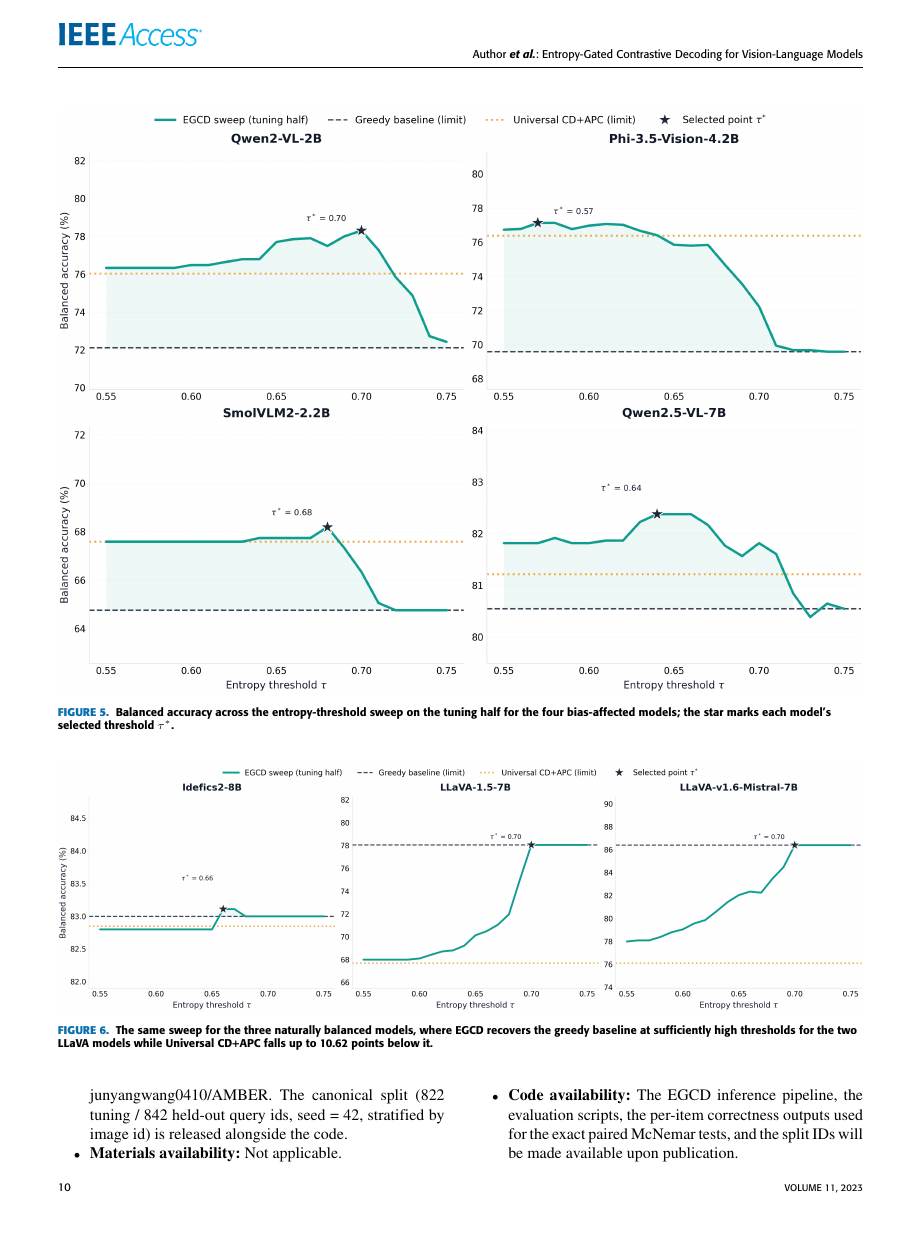
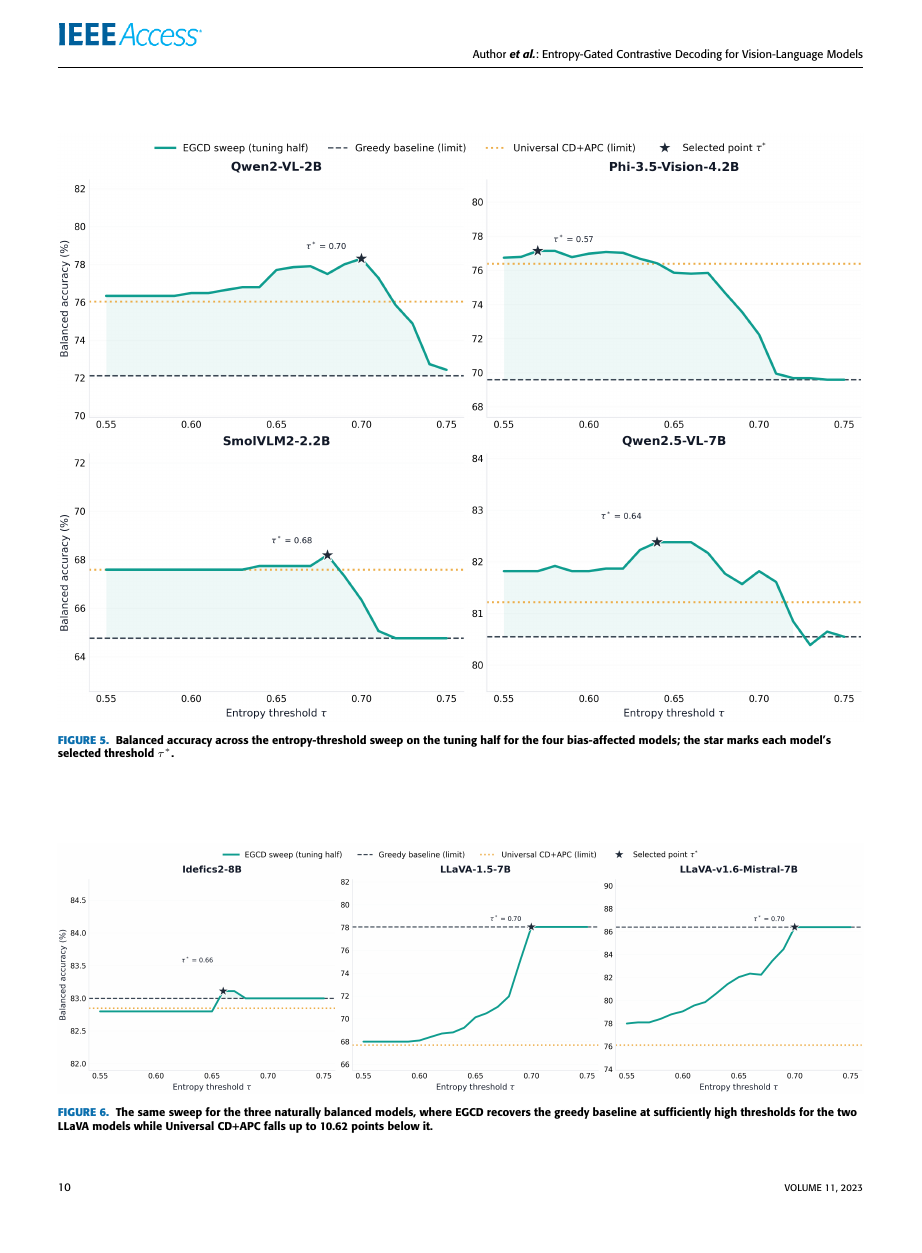
Before and after one commit to Farhan-ux/res-con, a LaTeX paper (IEEE_Access/EGCD_IEEE_Access.tex): page 10 of 13 before the commit and page 10 of 14 after it. The pictures show the PDF file IEEE_Access/EGCD_IEEE_Access.pdf that the author committed with the source.

Commit message:
Fix IEEE layout: keep figures and appendix floats with their text, add colored hyperlinks

```diff
--- a/IEEE_Access/EGCD_IEEE_Access.tex
+++ b/IEEE_Access/EGCD_IEEE_Access.tex
@@ -12,6 +12,19 @@
 \usepackage{algorithmicx}
 \usepackage{algpseudocode}
 \usepackage{url}
+
+% Float placement tuning: let two wide figures share a page top and pack float pages
+% tightly, so figures land near their first reference instead of trailing past it.
+\setcounter{dbltopnumber}{3}
+\setcounter{totalnumber}{5}
+\renewcommand{\topfraction}{0.95}
+\renewcommand{\dbltopfraction}{0.95}
+\renewcommand{\textfraction}{0.05}
+\renewcommand{\floatpagefraction}{0.8}
+\renewcommand{\dblfloatpagefraction}{0.8}
+
+% Clickable, colored cross-references and citations
+\usepackage[colorlinks=true,linkcolor=blue,citecolor=blue,urlcolor=blue]{hyperref}
 
 \makeatletter
 \AtBeginDocument{\DeclareMathVersion{bold}
@@ -278,23 +291,23 @@ Table~\ref{tab:main} summarises the five decoding regimes. Three patterns stand
 \end{tabular}
 \end{table*}
 
+\Figure[t!p](topskip=0pt, botskip=0pt, midskip=0pt)[width=\textwidth]{fig2.png}{Balanced accuracy on the held-out half (842 queries) for the seven models under greedy decoding, Universal CD+APC, VCD, LLC, and EGCD, ordered by EGCD's gain over greedy decoding.\label{fig:balacc}}
+
 Figure~\ref{fig:balacc} shows the balanced-accuracy comparison. On Qwen2-VL-2B, EGCD adds 9.74 points over greedy decoding and 3.14 over universal CD+APC. That 3.14 gap is the only EGCD-over-CD improvement on the four biased models that holds up under an exact paired McNemar test \cite{dietterich1998approximate} on per-item correctness ($p = 0.002$, 30 discordant pairs favouring EGCD versus 10 favouring CD). On the remaining three biased architectures, Phi-3.5-Vision-4.2B, SmolVLM2-2.2B, and Qwen2.5-VL-7B, the gap to CD is not significant under the same test ($p = 1.00, 1.00, 0.24$ respectively). McNemar's test compares per-item accuracy, and the reported p-values are unadjusted for multiple comparisons; the balanced-accuracy gaps in Table~\ref{tab:main} are descriptive. On the two LLaVA models, EGCD significantly outperforms universal CD because the gate stays idle where universal CD catastrophically fails (LLaVA-1.5: $p < 0.001$, 160 discordant pairs favouring EGCD versus 48 favouring CD; LLaVA-v1.6: $p < 0.001$, 123 discordant pairs favouring EGCD versus 29 favouring CD). The VCD and LLC rows make the same point from a different angle. VCD uses a noised image as its amateur and is the strongest single method on SmolVLM2-2.2B (67.76, against EGCD's 67.33). LLC reads amateur logits from the model's own shallow decoder layer; it stays within 2.1 points of the greedy baseline on every model and changes no answer on Qwen2-VL-2B, where the headroom is largest, or on SmolVLM2-2.2B, Qwen2.5-VL-7B, and LLaVA-v1.6-Mistral-7B. A universal amateur helps when its bias lines up with the model's failure mode, and does nothing when it does not. The gate is what connects the corrective pathway to the queries that actually need it.
-
-\Figure[t!](topskip=0pt, botskip=0pt, midskip=0pt)[width=\textwidth]{fig2.png}{Balanced accuracy on the held-out half (842 queries) for the seven models under greedy decoding, Universal CD+APC, VCD, LLC, and EGCD, ordered by EGCD's gain over greedy decoding.\label{fig:balacc}}
 
 \subsection{Resolving Visual Inertia in Biased Architectures}\label{subsec:resolve}
 
 SmolVLM2-2.2B and Qwen2-VL-2B start with baseline recalls of 31.47\% and 47.00\%, respectively. In both cases, cross-attention stagnates and language priors dominate, so the models answer No to relations that actually hold. Universal CD+APC corrects this bias by shifting the output distribution in the opposite direction. On Qwen2-VL-2B, Recall climbs to 74.95\%, but Specificity falls from 94.43\% to 79.67\%. The shift is one-sided: recall rises by 28 points while specificity falls by 15, so the model trades a No-bias for a Yes-bias. Figure~\ref{fig:delta} traces the net effect of this trade-off on balanced accuracy.
 
-\Figure[t!](topskip=0pt, botskip=0pt, midskip=0pt)[width=\textwidth]{fig3.png}{Change in balanced accuracy relative to greedy decoding, per model and method: Universal CD+APC buys its gains with a 10--11 point collapse on the two LLaVA models, while EGCD keeps the gains without the collapse.\label{fig:delta}}
+\Figure[t!p](topskip=0pt, botskip=0pt, midskip=0pt)[width=\textwidth]{fig3.png}{Change in balanced accuracy relative to greedy decoding, per model and method: Universal CD+APC buys its gains with a 10--11 point collapse on the two LLaVA models, while EGCD keeps the gains without the collapse.\label{fig:delta}}
 
 The gate makes the recall--specificity trade less costly rather than removing it. At the selected threshold, Qwen2-VL-2B reaches 80.45\% balanced accuracy, with Recall at 72.88\% and Specificity at 88.02\%: Recall ends up about two points short of universal CD (74.95\%) while Specificity falls far less (CD drops to 79.67\%). SmolVLM2 peaks at its threshold with 67.33\%, improving recall at a smaller Specificity cost than universal CD+APC. Figure~\ref{fig:recspec} compares Recall and Specificity for the four bias-affected models under all five decoding regimes. EGCD still sacrifices some specificity relative to greedy decoding (Qwen2-VL: 94.43 $\rightarrow$ 88.02; Phi-3.5: 91.92 $\rightarrow$ 81.34), but the cost is smaller than what universal CD+APC pays for the same recall.
 
-\Figure[t!](topskip=0pt, botskip=0pt, midskip=0pt)[width=\textwidth]{fig4.png}{Recall and Specificity on the held-out half for the four bias-affected models, where Universal CD+APC buys its recall by spending specificity and EGCD recovers most of the recall at a fraction of the specificity cost.\label{fig:recspec}}
+\Figure[t!p](topskip=0pt, botskip=0pt, midskip=0pt)[width=\textwidth]{fig4.png}{Recall and Specificity on the held-out half for the four bias-affected models, where Universal CD+APC buys its recall by spending specificity and EGCD recovers most of the recall at a fraction of the specificity cost.\label{fig:recspec}}
 
 Figure~\ref{fig:sweep} sweeps $\tau$ over $[0.550, 0.750]$ for the four bias-affected architectures. Each curve rises above both reference lines, hits a peak ($\tau^{*} = 0.70, 0.57, 0.68$, and $0.64$ for Qwen2-VL-2B, Phi-3.5-Vision-4.2B, SmolVLM2-2.2B, and Qwen2.5-VL-7B), and then falls back toward baseline once $\tau$ moves past the entropy mass of genuine conflicts.
 
-\Figure[t!](topskip=0pt, botskip=0pt, midskip=0pt)[width=\textwidth]{fig5.png}{Balanced accuracy across the entropy-threshold sweep on the tuning half for the four bias-affected models; the star marks each model's selected threshold $\tau^{*}$.\label{fig:sweep}}
+\Figure[t!p](topskip=0pt, botskip=0pt, midskip=0pt)[width=\textwidth]{fig5.png}{Balanced accuracy across the entropy-threshold sweep on the tuning half for the four bias-affected models; the star marks each model's selected threshold $\tau^{*}$.\label{fig:sweep}}
 
 \subsection{The Architectural Boundary of Contrastive Interventions}\label{subsec:boundary}
 
@@ -302,7 +315,7 @@ Contrastive decoding is not a universal tool. LLaVA-1.5-7B and LLaVA-v1.6-Mistra
 
 The gate handles this distinction without any explicit instruction. Balanced models maintain compact first-token distributions, entropy rarely crosses $\tau^{*}$, and the gate does not activate. As a result, EGCD preserves 75.11\% on LLaVA-1.5-7B and 85.65\% on LLaVA-v1.6-Mistral-7B, matching greedy decoding within 0.10 percentage points (the gate routes at most two of the 842 held-out queries at the selected $\tau^{*}$). Figure~\ref{fig:sound} shows the sweep for the naturally balanced architectures: Idefics2-8B does not differ from greedy decoding (exact paired McNemar $p = 1.00$) or from universal CD+APC ($p = 0.07$), and LLaVA-1.5-7B recovers its baseline at $\tau^{*} = 0.70$. At the selected operating points the output matches the baseline whenever no conflict is present, so the contrastive pass is conditional rather than mandatory.
 
-\Figure[t!](topskip=0pt, botskip=0pt, midskip=0pt)[width=\textwidth]{fig6.png}{The same sweep for the three naturally balanced models, where EGCD recovers the greedy baseline at sufficiently high thresholds for the two LLaVA models while Universal CD+APC falls up to 10.62 points below it.\label{fig:sound}}
+\Figure[t!p](topskip=0pt, botskip=0pt, midskip=0pt)[width=\textwidth]{fig6.png}{The same sweep for the three naturally balanced models, where EGCD recovers the greedy baseline at sufficiently high thresholds for the two LLaVA models while Universal CD+APC falls up to 10.62 points below it.\label{fig:sound}}
 
 \subsection{First-Token Entropy and Gating Threshold Dynamics}\label{subsec:dynamics}
 
@@ -310,7 +323,7 @@ The sweep shows what the routing decision is actually doing. For Qwen2-VL-2B, ba
 
 The naturally balanced models show the flat side of the same pattern. Idefics2-8B stays inside a 0.7-point band across the whole sweep (Figure~\ref{fig:sound}), which means its first-token entropy stays below the threshold during normal operation, so the costlier contrastive pass runs only when entropy crosses it. Figure~\ref{fig:all} gives the full sweep for all seven models, and the tuning-half numbers are in Appendix~\ref{app:sweep}. The two views together describe a gate that gets the cost of the intervention right in both directions. It pays for contrast where conflict is present and withholds it where there is none, which keeps inference cost in line.
 
-\Figure[t!](topskip=0pt, botskip=0pt, midskip=0pt)[width=\textwidth]{fig7.png}{Gain over greedy decoding across the entropy-threshold sweep for all seven models: every curve falls back toward zero as $\tau$ grows, and on the naturally balanced models a loose threshold costs up to 10.62 points.\label{fig:all}}
+\Figure[t!p](topskip=0pt, botskip=0pt, midskip=0pt)[width=\textwidth]{fig7.png}{Gain over greedy decoding across the entropy-threshold sweep for all seven models: every curve falls back toward zero as $\tau$ grows, and on the naturally balanced models a loose threshold costs up to 10.62 points.\label{fig:all}}
 
 On the held-out split, the first-token entropy predicts per-item correctness with a binary error-prediction AUC between 0.62 (SmolVLM2-2.2B) and 0.79 (Qwen2.5-VL-7B), with the remaining five models between 0.70 and 0.74 (Qwen2-VL-2B 0.71, Phi-3.5-Vision-4.2B 0.70, Idefics2-8B 0.74, LLaVA-1.5-7B 0.73, LLaVA-v1.6-Mistral-7B 0.73). The entropy probe thus carries signal about which queries the model answers incorrectly; whether high-entropy queries specifically benefit from CD, stratified by entropy and label, is left for future work.
 
@@ -350,7 +363,7 @@ The authors thank the anonymous reviewers for constructive feedback that improve
 
 Table~\ref{tab:sweep} reports the balanced accuracy of the entropy-threshold sweep on the tuning half (822 queries). It is the selection record: each model's peak here is the operating point $\tau^{*}$ that Section~\ref{sec:results} evaluates on the held-out half. The selected thresholds are 0.70 (Qwen2-VL-2B), 0.57 (Phi-3.5-Vision-4.2B), 0.68 (SmolVLM2-2.2B), 0.64 (Qwen2.5-VL-7B), 0.66 (Idefics2-8B), 0.70 (LLaVA-1.5-7B), and 0.70 (LLaVA-v1.6-Mistral-7B); recall and specificity at each operating point appear in Table~\ref{tab:main}. Ties in the tuning-half argmax are broken by selecting the lowest $\tau$. Figure~\ref{fig:heatmap} renders the held-out results of Table~\ref{tab:main} as three heatmaps and Figure~\ref{fig:gain} summarises the gain each selected threshold buys.
 
-\begin{table*}[!t]
+\begin{table*}[!tp]
 \caption{Balanced accuracy (\%) across the entropy-threshold sweep on the tuning half for all seven models; each model's peak on this grid is its selected operating point $\tau^{*}$, evaluated on the held-out half in Table~\ref{tab:main}.}\label{tab:sweep}
 \begin{tabular*}{\textwidth}{@{\extracolsep\fill}lccccccc@{}}
 \toprule
@@ -381,9 +394,11 @@ $\tau$ & \textbf{Qwen2-VL-2B} & \textbf{Phi-3.5-Vision-4.2B} & \textbf{SmolVLM2-
 \end{tabular*}
 \end{table*}
 
-\Figure[t!](topskip=0pt, botskip=0pt, midskip=0pt)[width=\textwidth]{fig8.png}{The held-out results of Table~\ref{tab:main} rendered as three heatmaps (Recall, Specificity, Balanced Accuracy; seven models by five decoding regimes), with the EGCD column outlined.\label{fig:heatmap}}
+\Figure[t!p](topskip=0pt, botskip=0pt, midskip=0pt)[width=\textwidth]{fig8.png}{The held-out results of Table~\ref{tab:main} rendered as three heatmaps (Recall, Specificity, Balanced Accuracy; seven models by five decoding regimes), with the EGCD column outlined.\label{fig:heatmap}}
 
-\Figure[t!](topskip=0pt, botskip=0pt, midskip=0pt)[width=\textwidth]{fig9.png}{Gain over greedy decoding at each model's selected threshold $\tau^{*}$ on the tuning half: the gate buys the most exactly where hallucination bias is largest.\label{fig:gain}}
+\Figure[t!p](topskip=0pt, botskip=0pt, midskip=0pt)[width=\textwidth]{fig9.png}{Gain over greedy decoding at each model's selected threshold $\tau^{*}$ on the tuning half: the gate buys the most exactly where hallucination bias is largest.\label{fig:gain}}
+
+\clearpage
 
 \bibliographystyle{IEEEtran}
 \bibliography{references}
```
Also changed, not shown: IEEE_Access/EGCD_IEEE_Access.pdf, IEEE_Access/EGCD_IEEE_Access.tex (4 more changed lines).
